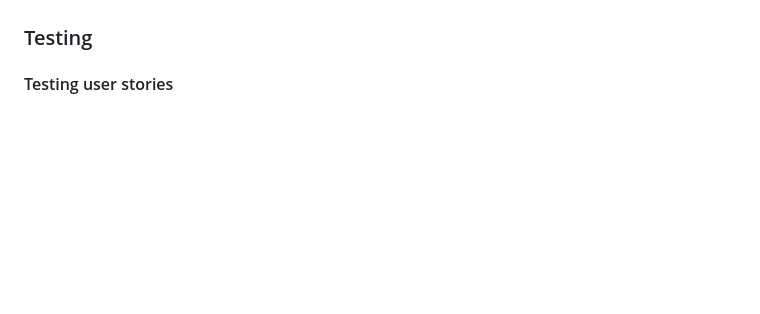
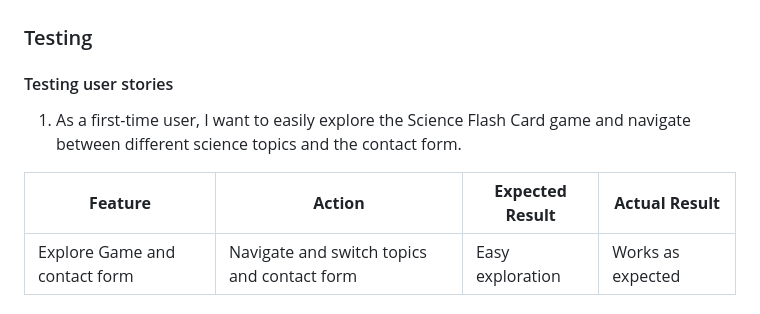
Before and after one commit to Mabdillahi88/CI_PP2_SCIENCE_FLASHCARDS, a Markdown page: README.md, the part around the change. Drawn GitHub-style; blank space fills up the shorter version.

Commit message:
testing user stories 1 updated to readme file

```diff
--- a/README.md
+++ b/README.md
@@ -285,3 +285,10 @@ Google Chrome Developer Tools Device Toggling was utilized to evaluate all webpa
 ### Testing
 
   #### Testing user stories
+
+1. As a first-time user, I want to easily explore the Science Flash Card game and navigate between
+   different science topics and the contact form.
+
+| **Feature**       | **Action**        | **Expected Result**                  | **Actual Result** |
+| ----------------- | ----------------- | ------------------------------------ | ----------------- |
+|  Explore Game and contact form |  Navigate and switch topics and contact form | Easy exploration | Works as expected |
```
